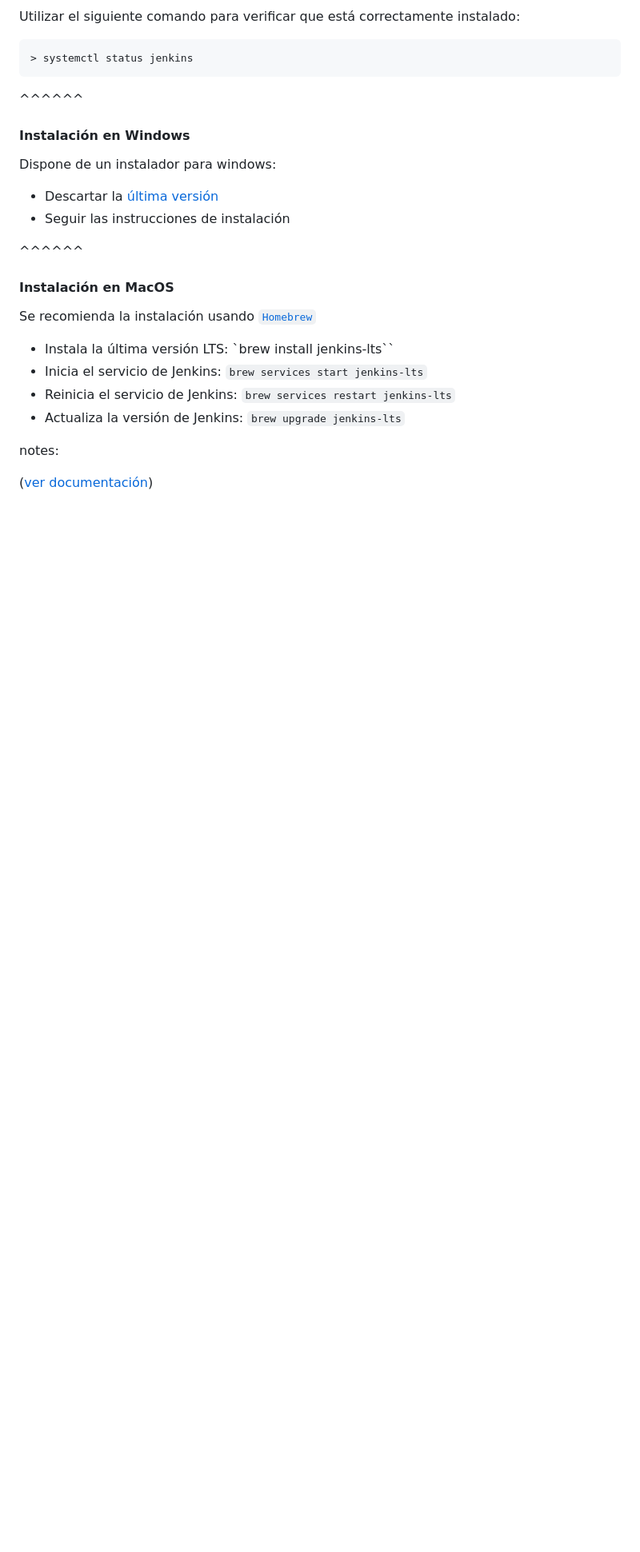
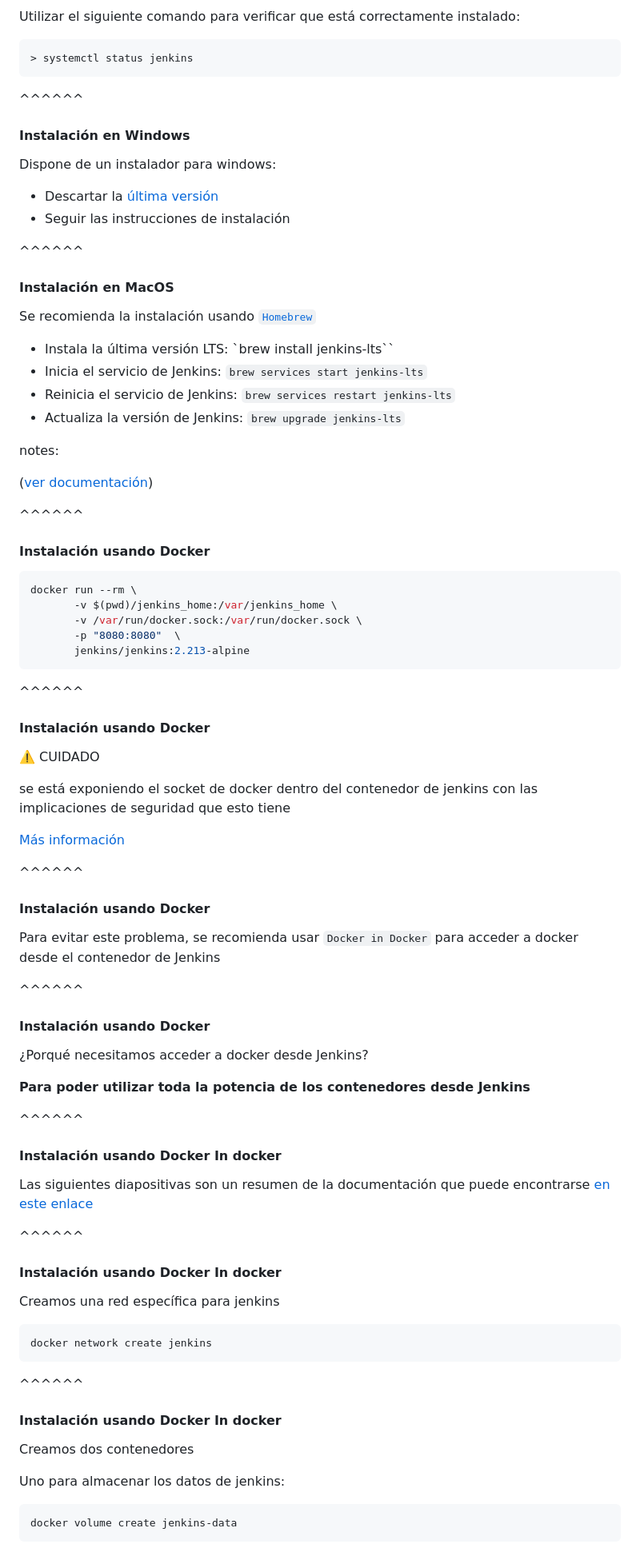
Before and after one commit to Be-Core-Code/curso-intro-jenkins-modulo-1, a Markdown page: slides/instalation.md, the part around the change printed below. Shown: that part at 80% size. GitHub-like rendering; blank space fills up the shorter version.

````diff
--- a/slides/instalation.md
+++ b/slides/instalation.md
@@ -159,3 +174,65 @@ Se recomienda la instalación usando [`Homebrew`](https://brew.sh/)
 notes:
 
 ([ver documentación](https://jenkins.io/download/lts/macos/))
+
+^^^^^^
+#### Instalación usando Docker
+
+
+```bash
+docker run --rm \
+       -v $(pwd)/jenkins_home:/var/jenkins_home \
+       -v /var/run/docker.sock:/var/run/docker.sock \
+       -p "8080:8080"  \
+       jenkins/jenkins:2.213-alpine
+```
+
+^^^^^^
+#### Instalación usando Docker
+
+⚠️ CUIDADO
+
+se está exponiendo el socket de docker dentro del contenedor de jenkins con las implicaciones
+de seguridad que esto tiene
+
+[Más información](https://raesene.github.io/blog/2016/03/06/The-Dangers-Of-Docker.sock/)
+
+^^^^^^
+#### Instalación usando Docker
+
+Para evitar este problema, se recomienda usar `Docker in Docker` para acceder a docker desde el contenedor de Jenkins
+
+^^^^^^
+#### Instalación usando Docker
+
+¿Porqué necesitamos acceder a docker desde Jenkins?
+
+**Para poder utilizar toda la potencia de los contenedores desde Jenkins**
+
+
+^^^^^^
+#### Instalación usando Docker In docker
+
+Las siguientes diapositivas son un resumen de la documentación que puede encontrarse
+[en este enlace](https://jenkins.io/doc/book/installing/#downloading-and-running-jenkins-in-docker)
+
+^^^^^^
+#### Instalación usando Docker In docker
+
+Creamos una red específica para jenkins
+
+```bash
+docker network create jenkins
+```
+
+^^^^^^
+#### Instalación usando Docker In docker
+
+Creamos dos contenedores
+
+Uno para almacenar los datos de jenkins:
+
+```bash
+docker volume create jenkins-data
+```
+
````
Also changed, not shown: other parts of slides/instalation.md (+89 -2 lines), slides/images/instance_configuration.png (added), slides/images/jenkins_home.png (added), slides/images/jenkins_is_ready.png (added).
